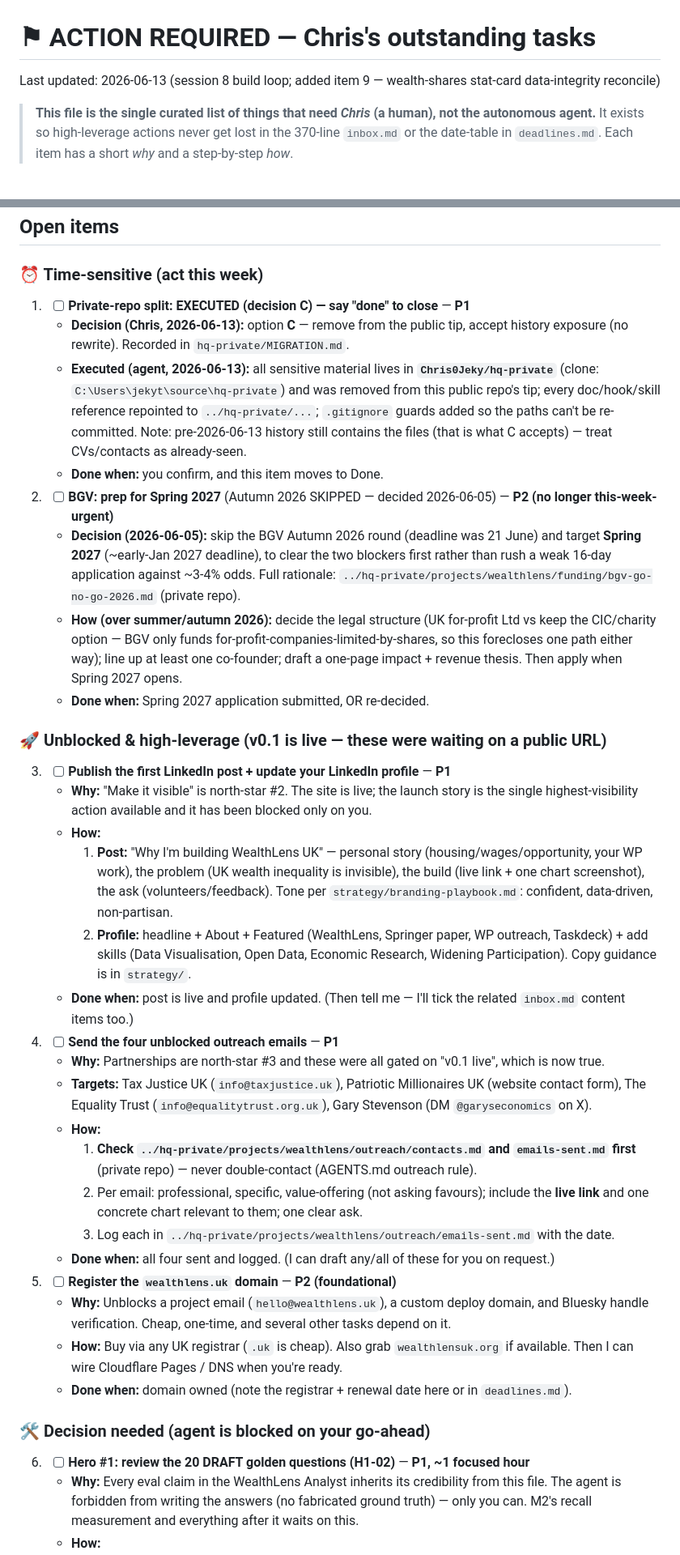
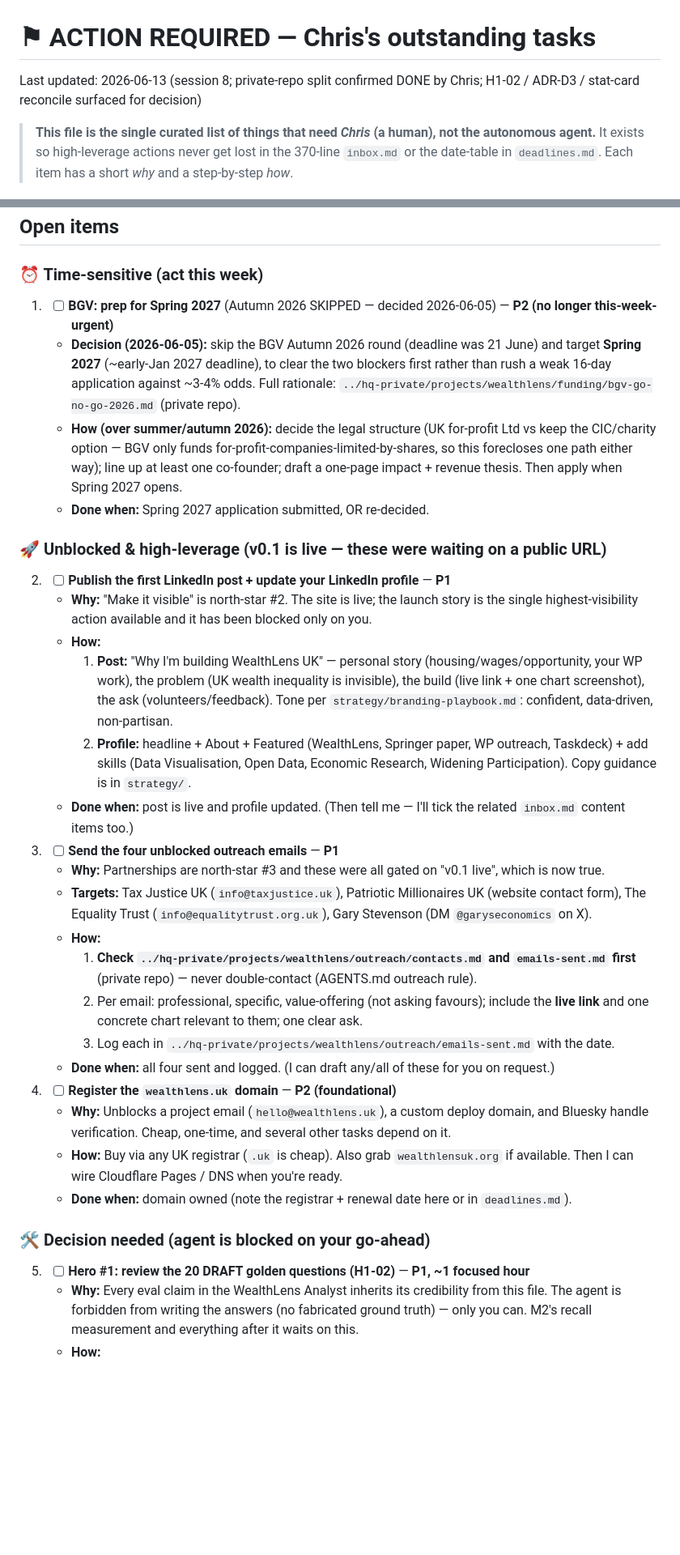
Before and after one commit to Chris0Jeky/wealthlens-hq, a Markdown page: tasks/ACTION-REQUIRED.md, 2 parts joined by grey strips. Shown at 81% size. GitHub-like rendering; blank space fills up the shorter version.

Commit message:
tasks: clear private-repo-split (Chris confirmed done) -> Done; renumber open items 1-8

```diff
--- a/tasks/ACTION-REQUIRED.md
+++ b/tasks/ACTION-REQUIRED.md
@@ -1,6 +1,6 @@
 # ⚑ ACTION REQUIRED — Chris's outstanding tasks
 
-Last updated: 2026-06-13 (session 8 build loop; added item 9 — wealth-shares stat-card data-integrity reconcile)
+Last updated: 2026-06-13 (session 8; private-repo split confirmed DONE by Chris; H1-02 / ADR-D3 / stat-card reconcile surfaced for decision)
 
 > **This file is the single curated list of things that need _Chris_ (a human),
 > not the autonomous agent.** It exists so high-leverage actions never get lost in
@@ -34,26 +34,21 @@ Last updated: 2026-06-13 (session 8 build loop; added item 9 — wealth-shares s
 
 ### ⏰ Time-sensitive (act this week)
 
-1. - [ ] **Private-repo split: EXECUTED (decision C) — say "done" to close** — **P1**
-   - **Decision (Chris, 2026-06-13):** option **C** — remove from the public tip, accept history exposure (no rewrite). Recorded in `hq-private/MIGRATION.md`.
-   - **Executed (agent, 2026-06-13):** all sensitive material lives in **`Chris0Jeky/hq-private`** (clone: `C:\Users\jekyt\source\hq-private`) and was removed from this public repo's tip; every doc/hook/skill reference repointed to `../hq-private/...`; `.gitignore` guards added so the paths can't be re-committed. Note: pre-2026-06-13 history still contains the files (that is what C accepts) — treat CVs/contacts as already-seen.
-   - **Done when:** you confirm, and this item moves to Done.
-
-2. - [ ] **BGV: prep for Spring 2027** (Autumn 2026 SKIPPED — decided 2026-06-05) — **P2 (no longer this-week-urgent)**
+1. - [ ] **BGV: prep for Spring 2027** (Autumn 2026 SKIPPED — decided 2026-06-05) — **P2 (no longer this-week-urgent)**
    - **Decision (2026-06-05):** skip the BGV Autumn 2026 round (deadline was 21 June) and target **Spring 2027** (~early-Jan 2027 deadline), to clear the two blockers first rather than rush a weak 16-day application against ~3-4% odds. Full rationale: `../hq-private/projects/wealthlens/funding/bgv-go-no-go-2026.md` (private repo).
    - **How (over summer/autumn 2026):** decide the legal structure (UK for-profit Ltd vs keep the CIC/charity option — BGV only funds for-profit-companies-limited-by-shares, so this forecloses one path either way); line up at least one co-founder; draft a one-page impact + revenue thesis. Then apply when Spring 2027 opens.
    - **Done when:** Spring 2027 application submitted, OR re-decided.
 
 ### 🚀 Unblocked & high-leverage (v0.1 is live — these were waiting on a public URL)
 
-3. - [ ] **Publish the first LinkedIn post + update your LinkedIn profile** — **P1**
+2. - [ ] **Publish the first LinkedIn post + update your LinkedIn profile** — **P1**
    - **Why:** "Make it visible" is north-star #2. The site is live; the launch story is the single highest-visibility action available and it has been blocked only on you.
    - **How:**
      1. **Post:** "Why I'm building WealthLens UK" — personal story (housing/wages/opportunity, your WP work), the problem (UK wealth inequality is invisible), the build (live link + one chart screenshot), the ask (volunteers/feedback). Tone per `strategy/branding-playbook.md`: confident, data-driven, non-partisan.
      2. **Profile:** headline + About + Featured (WealthLens, Springer paper, WP outreach, Taskdeck) + add skills (Data Visualisation, Open Data, Economic Research, Widening Participation). Copy guidance is in `strategy/`.
    - **Done when:** post is live and profile updated. (Then tell me — I'll tick the related `inbox.md` content items too.)
 
-4. - [ ] **Send the four unblocked outreach emails** — **P1**
+3. - [ ] **Send the four unblocked outreach emails** — **P1**
    - **Why:** Partnerships are north-star #3 and these were all gated on "v0.1 live", which is now true.
    - **Targets:** Tax Justice UK (`info@taxjustice.uk`), Patriotic Millionaires UK (website contact form), The Equality Trust (`info@equalitytrust.org.uk`), Gary Stevenson (DM `@garyseconomics` on X).
    - **How:**
@@ -62,14 +57,14 @@ Last updated: 2026-06-13 (session 8 build loop; added item 9 — wealth-shares s
      3. Log each in `../hq-private/projects/wealthlens/outreach/emails-sent.md` with the date.
    - **Done when:** all four sent and logged. (I can draft any/all of these for you on request.)
 
-5. - [ ] **Register the `wealthlens.uk` domain** — **P2 (foundational)**
+4. - [ ] **Register the `wealthlens.uk` domain** — **P2 (foundational)**
    - **Why:** Unblocks a project email (`hello@wealthlens.uk`), a custom deploy domain, and Bluesky handle verification. Cheap, one-time, and several other tasks depend on it.
    - **How:** Buy via any UK registrar (`.uk` is cheap). Also grab `wealthlensuk.org` if available. Then I can wire Cloudflare Pages / DNS when you're ready.
    - **Done when:** domain owned (note the registrar + renewal date here or in `deadlines.md`).
 
 ### 🛠 Decision needed (agent is blocked on your go-ahead)
 
-6. - [ ] **Hero #1: review the 20 DRAFT golden questions (H1-02)** — **P1, ~1 focused hour**
+5. - [ ] **Hero #1: review the 20 DRAFT golden questions (H1-02)** — **P1, ~1 focused hour**
    - **Why:** Every eval claim in the WealthLens Analyst inherits its credibility from this file. The agent is forbidden from writing the answers (no fabricated ground truth) — only you can. M2's recall measurement and everything after it waits on this.
    - **How:**
      1. Open `projects/wealthlens-analyst/evals/golden/golden_set.jsonl` (20 records: 15 in-corpus, 5 refusal probes; each has a reviewer note).
```
Also changed, not shown: other parts of tasks/ACTION-REQUIRED.md (+4 -3 lines).
